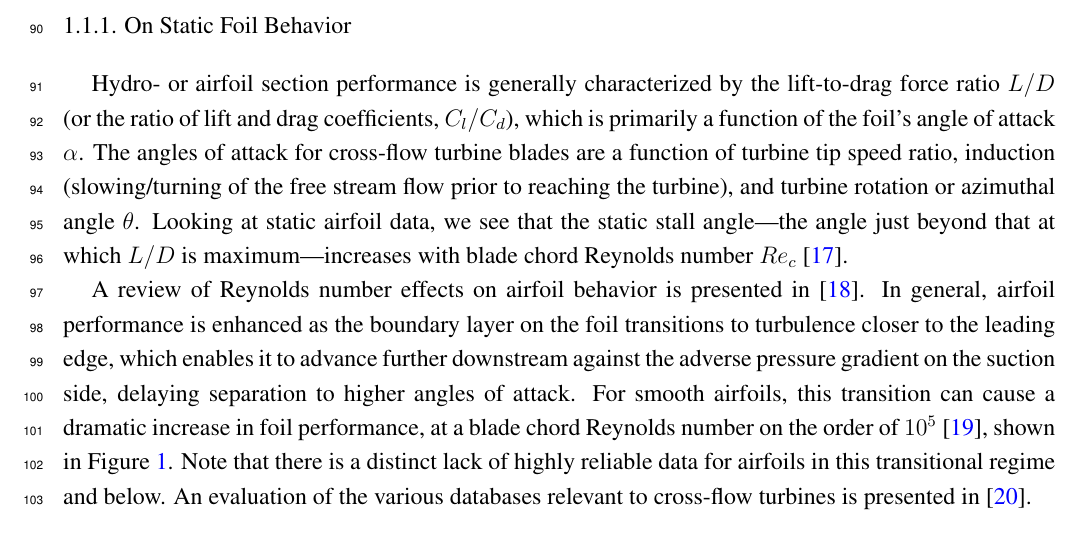
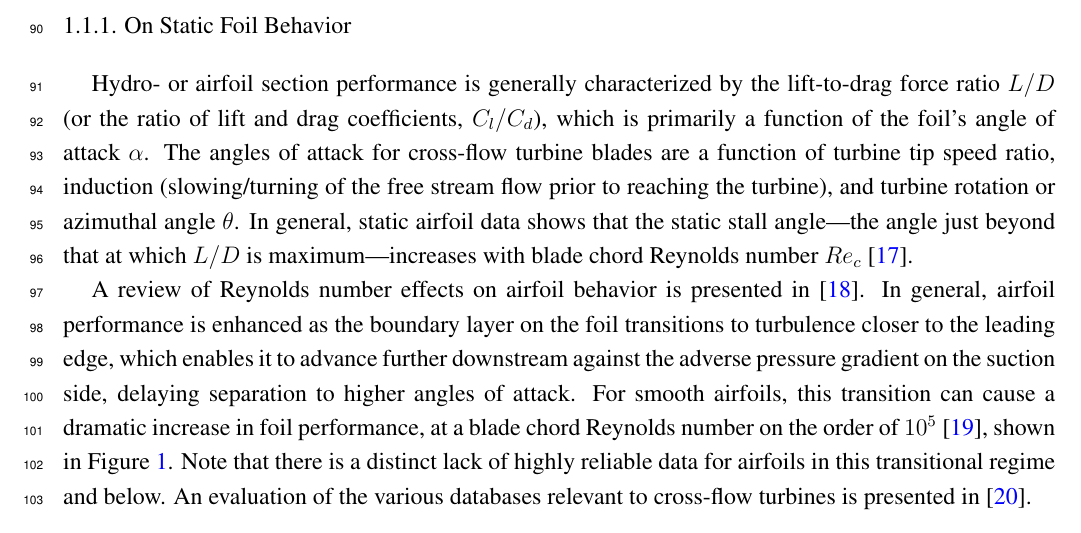
Before and after one commit to petebachant/CFT-Re-dep-paper, a LaTeX paper (paper.tex): part of page 4 of 18, cut so that both start at the same text. Compiled offline with pdfLaTeX.

Commit message:
Fix wording

```diff
--- a/paper.tex
+++ b/paper.tex
@@ -259,7 +259,7 @@ $C_l/C_d$), which is primarily a function of the foil's angle of attack
 $\alpha$. The angles of attack for cross-flow turbine blades are a function of
 turbine tip speed ratio, induction (slowing/turning of the free stream flow
 prior to reaching the turbine), and turbine rotation or azimuthal angle
-$\theta$. Looking at static airfoil data, we see that the static stall
+$\theta$. In general, static airfoil data shows that the static stall
 angle---the angle just beyond that at which $L/D$ is maximum---increases with
 blade chord Reynolds number $Re_c$ \cite{Jacobs1937}.
 
```
